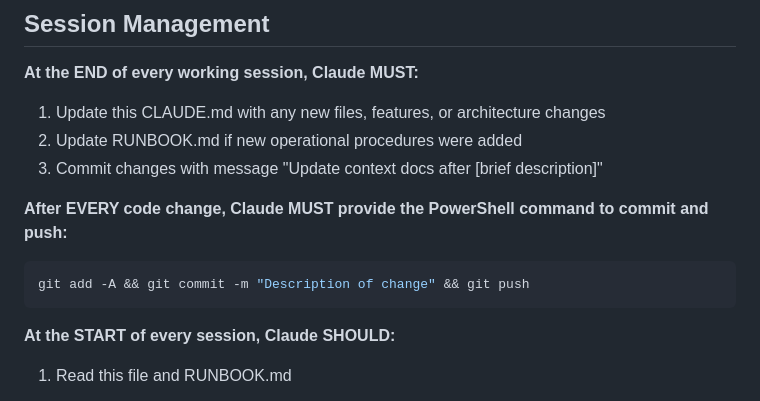
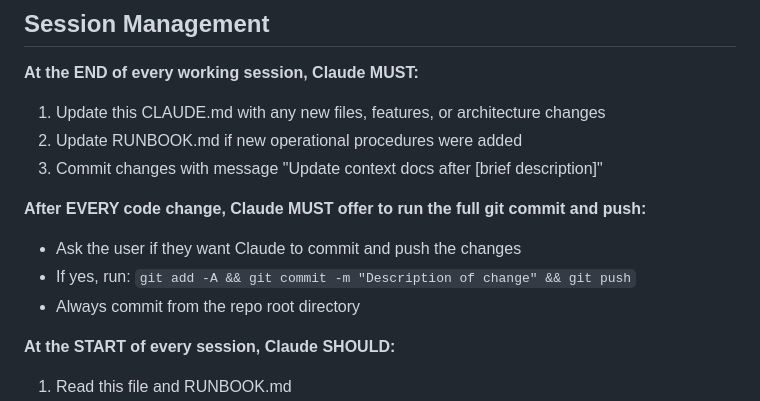
Before and after one commit to macstock10/bevalc-intelligence, a Markdown page: .claude/CLAUDE.md, the part around the change. Rendered like a GitHub page.

Commit message:
Update CLAUDE.md to auto-offer git commits after changes

````diff
--- a/.claude/CLAUDE.md
+++ b/.claude/CLAUDE.md
@@ -9,10 +9,10 @@ This file provides guidance to Claude Code (claude.ai/code) when working with co
 2. Update RUNBOOK.md if new operational procedures were added
 3. Commit changes with message "Update context docs after [brief description]"
 
-**After EVERY code change, Claude MUST provide the PowerShell command to commit and push:**
-```powershell
-git add -A && git commit -m "Description of change" && git push
-```
+**After EVERY code change, Claude MUST offer to run the full git commit and push:**
+- Ask the user if they want Claude to commit and push the changes
+- If yes, run: `git add -A && git commit -m "Description of change" && git push`
+- Always commit from the repo root directory
 
 **At the START of every session, Claude SHOULD:**
 1. Read this file and RUNBOOK.md
````
